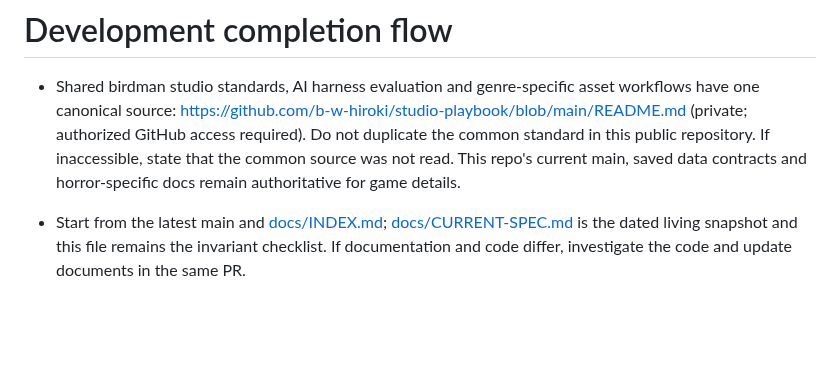
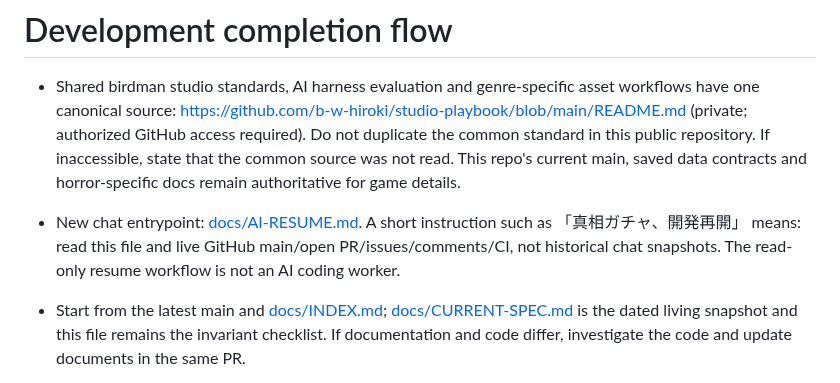
Before and after one commit to b-w-hiroki/shinso-gacha, a Markdown page: AGENTS.md, the part around the change. GitHub-like rendering; blank space fills up the shorter version.

Commit message:
feat(resume): expose fixed restart entry and test live read-only context

```diff
--- a/AGENTS.md
+++ b/AGENTS.md
@@ -2,6 +2,7 @@
 
 - Shared birdman studio standards, AI harness evaluation and genre-specific asset workflows have one canonical source: https://github.com/b-w-hiroki/studio-playbook/blob/main/README.md (private; authorized GitHub access required). Do not duplicate the common standard in this public repository. If inaccessible, state that the common source was not read. This repo's current main, saved data contracts and horror-specific docs remain authoritative for game details.
 
+- New chat entrypoint: [docs/AI-RESUME.md](docs/AI-RESUME.md). A short instruction such as 「真相ガチャ、開発再開」 means: read this file and live GitHub main/open PR/issues/comments/CI, not historical chat snapshots. The read-only resume workflow is not an AI coding worker.
 - Start from the latest main and [docs/INDEX.md](docs/INDEX.md); [docs/CURRENT-SPEC.md](docs/CURRENT-SPEC.md) is the dated living snapshot and this file remains the invariant checklist. If documentation and code differ, investigate the code and update documents in the same PR.
 - For any user-facing or save-impacting change, update the relevant document, tests and issue state; use [docs/DEVELOPMENT-WORKFLOW.md](docs/DEVELOPMENT-WORKFLOW.md), [docs/ASSET-PRODUCTION-WORKFLOW.md](docs/ASSET-PRODUCTION-WORKFLOW.md), and [docs/QA-RELEASE-CHECKLIST.md](docs/QA-RELEASE-CHECKLIST.md). Keep asset-generated, integrated, verified, released, and production-validated as separate statuses.
 - Current automation is model-gated and available after eligibility; do not restore historical blanket-off flags. Never loosen eligibility, foreground-only execution, save compatibility or quiet handling without tests.
```
